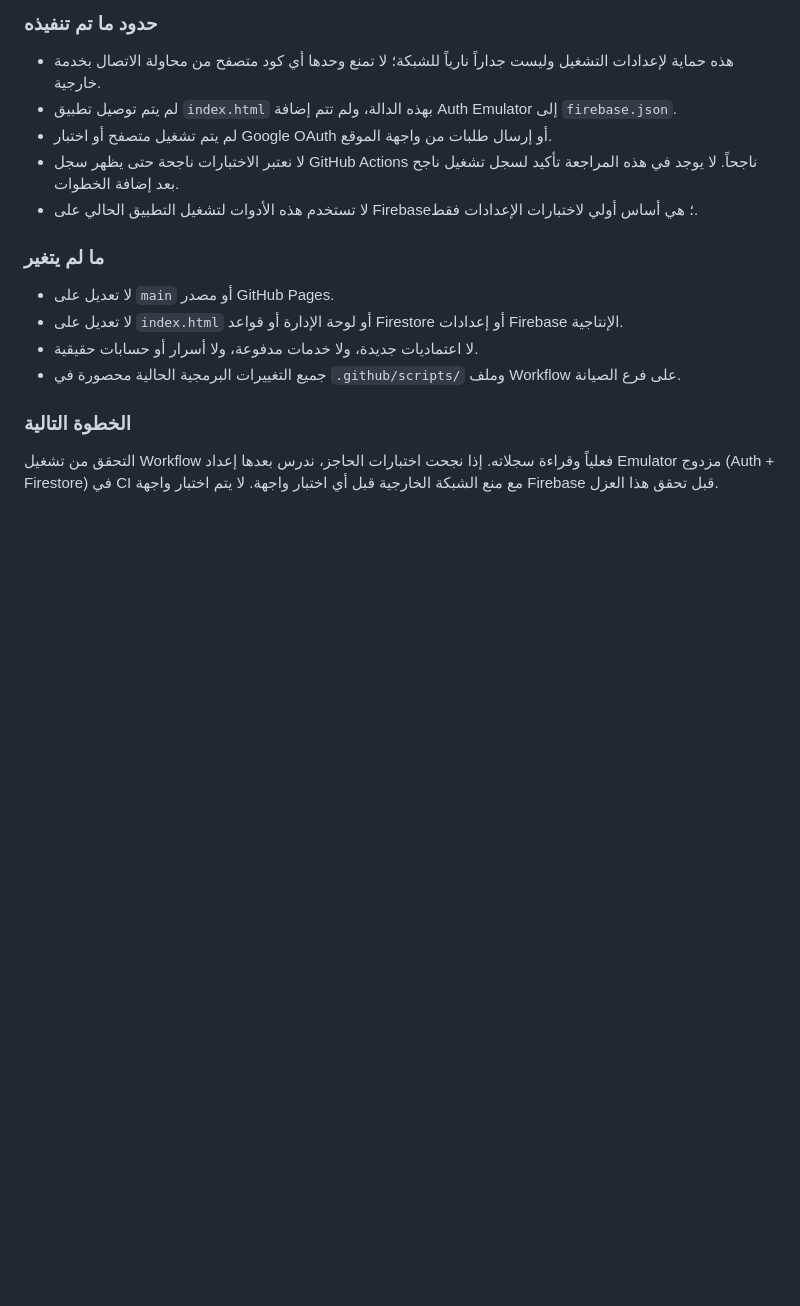
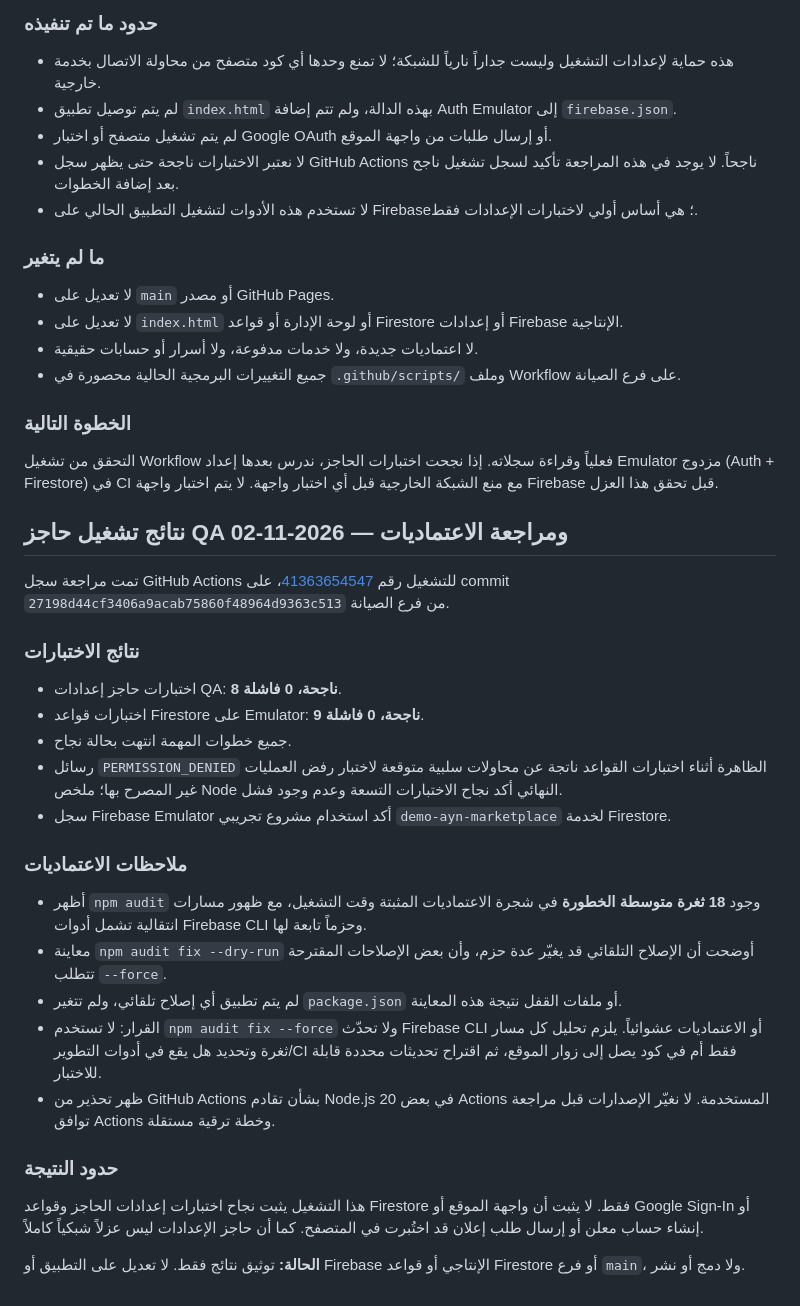
Before and after one commit to wadelsawy/ayin-ad-studio, a Markdown page: docs/QA-PLAN.md, the part around the change. Drawn GitHub-style; blank space fills up the shorter version.

Commit message:
docs(qa): record isolated guard and rules test results

```diff
--- a/docs/QA-PLAN.md
+++ b/docs/QA-PLAN.md
@@ -264,3 +264,30 @@
 ### الخطوة التالية
 
 التحقق من تشغيل Workflow فعلياً وقراءة سجلاته. إذا نجحت اختبارات الحاجز، ندرس بعدها إعداد Emulator مزدوج (Auth + Firestore) في CI مع منع الشبكة الخارجية قبل أي اختبار واجهة. لا يتم اختبار واجهة Firebase قبل تحقق هذا العزل.
+
+
+## نتائج تشغيل حاجز QA ومراجعة الاعتماديات — 2026-11-02
+
+تمت مراجعة سجل GitHub Actions للتشغيل رقم [41363654547](https://github.com/wadelsawy/ayin-ad-studio/actions/runs/41363654547)، على commit `27198d44cf3406a9acab75860f48964d9363c513` من فرع الصيانة.
+
+### نتائج الاختبارات
+
+- اختبارات حاجز إعدادات QA: **8 ناجحة، 0 فاشلة**.
+- اختبارات قواعد Firestore على Emulator: **9 ناجحة، 0 فاشلة**.
+- جميع خطوات المهمة انتهت بحالة نجاح.
+- رسائل `PERMISSION_DENIED` الظاهرة أثناء اختبارات القواعد ناتجة عن محاولات سلبية متوقعة لاختبار رفض العمليات غير المصرح بها؛ ملخص Node النهائي أكد نجاح الاختبارات التسعة وعدم وجود فشل.
+- سجل Firebase Emulator أكد استخدام مشروع تجريبي `demo-ayn-marketplace` لخدمة Firestore.
+
+### ملاحظات الاعتماديات
+
+- أظهر `npm audit` وجود **18 ثغرة متوسطة الخطورة** في شجرة الاعتماديات المثبتة وقت التشغيل، مع ظهور مسارات انتقالية تشمل أدوات Firebase CLI وحزماً تابعة لها.
+- معاينة `npm audit fix --dry-run` أوضحت أن الإصلاح التلقائي قد يغيّر عدة حزم، وأن بعض الإصلاحات المقترحة تتطلب `--force`.
+- لم يتم تطبيق أي إصلاح تلقائي، ولم تتغير `package.json` أو ملفات القفل نتيجة هذه المعاينة.
+- القرار: لا تستخدم `npm audit fix --force` ولا تحدّث Firebase CLI أو الاعتماديات عشوائياً. يلزم تحليل كل مسار ثغرة وتحديد هل يقع في أدوات التطوير/CI فقط أم في كود يصل إلى زوار الموقع، ثم اقتراح تحديثات محددة قابلة للاختبار.
+- ظهر تحذير من GitHub Actions بشأن تقادم Node.js 20 في بعض Actions المستخدمة. لا نغيّر الإصدارات قبل مراجعة توافق Actions وخطة ترقية مستقلة.
+
+### حدود النتيجة
+
+هذا التشغيل يثبت نجاح اختبارات إعدادات الحاجز وقواعد Firestore فقط. لا يثبت أن واجهة الموقع أو Google Sign-In أو إنشاء حساب معلن أو إرسال طلب إعلان قد اختُبرت في المتصفح. كما أن حاجز الإعدادات ليس عزلاً شبكياً كاملاً.
+
+**الحالة:** توثيق نتائج فقط. لا تعديل على التطبيق أو Firebase الإنتاجي أو قواعد Firestore أو فرع `main`، ولا دمج أو نشر.
```
